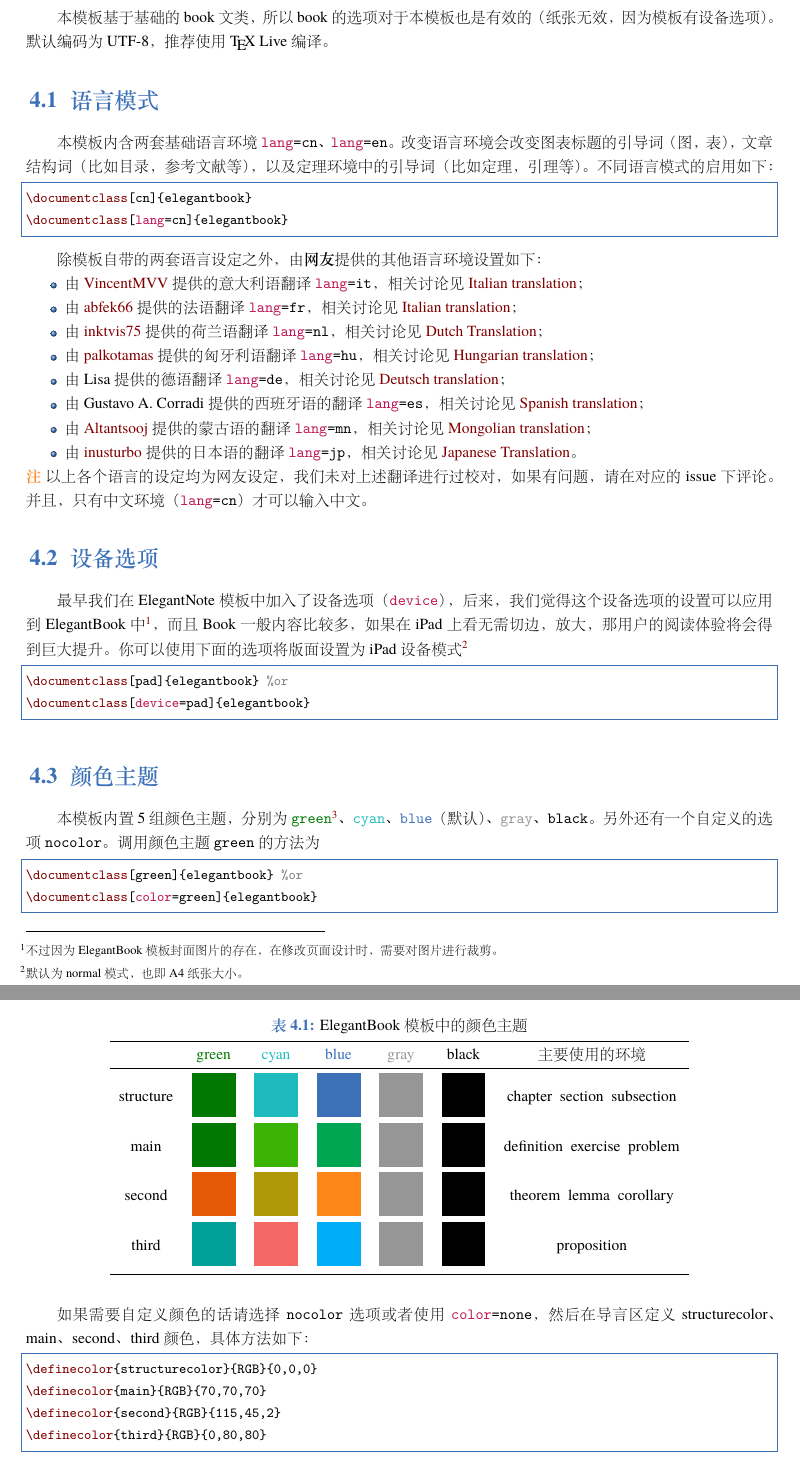
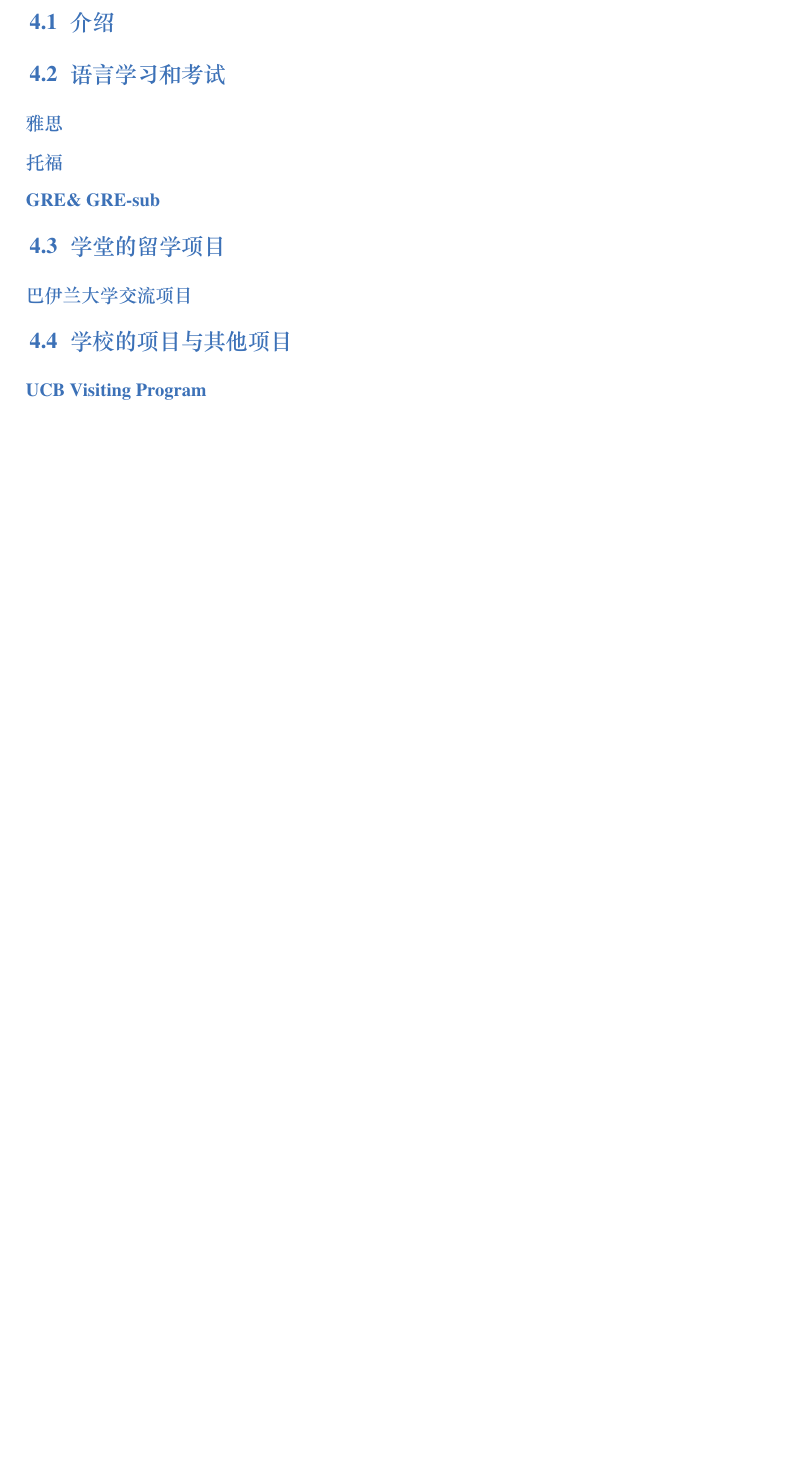
Before and after one commit to czx2004/Physics, a LaTeX book (main/main.tex, which reads main/chapter/abroad.tex): two parts of pages 10 and 11 of 24 before the commit and part of page 9 of 9 after it, the two joined at a grey line, cut at the place of the change, the shorter picture padded with empty space. The pictures show the PDF file main/main.pdf that the author committed with the source.

Commit message:
update main.tex

```diff
--- /dev/null
+++ b/main/chapter/abroad.tex
@@ -0,0 +1,20 @@
+\chapter{留学指南}
+
+\section{介绍}
+
+
+\section{语言学习和考试}
+
+\subsection*{雅思}
+
+\subsection*{托福}
+
+\subsection*{GRE\& GRE-sub}
+
+\section{学堂的留学项目}
+
+\subsection*{巴伊兰大学交流项目}
+
+\section{学校的项目与其他项目}
+
+\subsection*{UCB Visiting Program}
```
Also changed, not shown: main/main.tex (+2 -2 lines), main/main.pdf, 9 other files.
